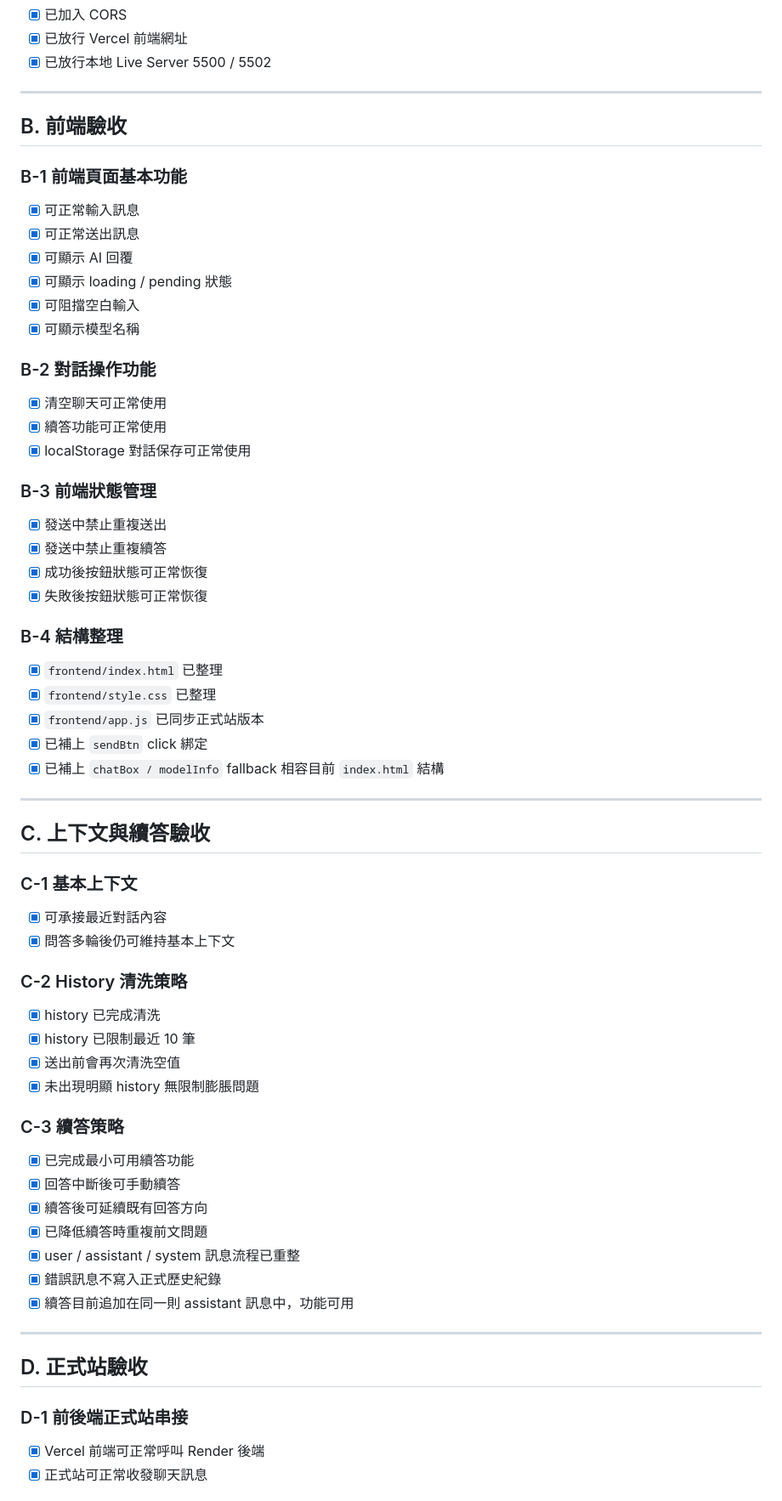
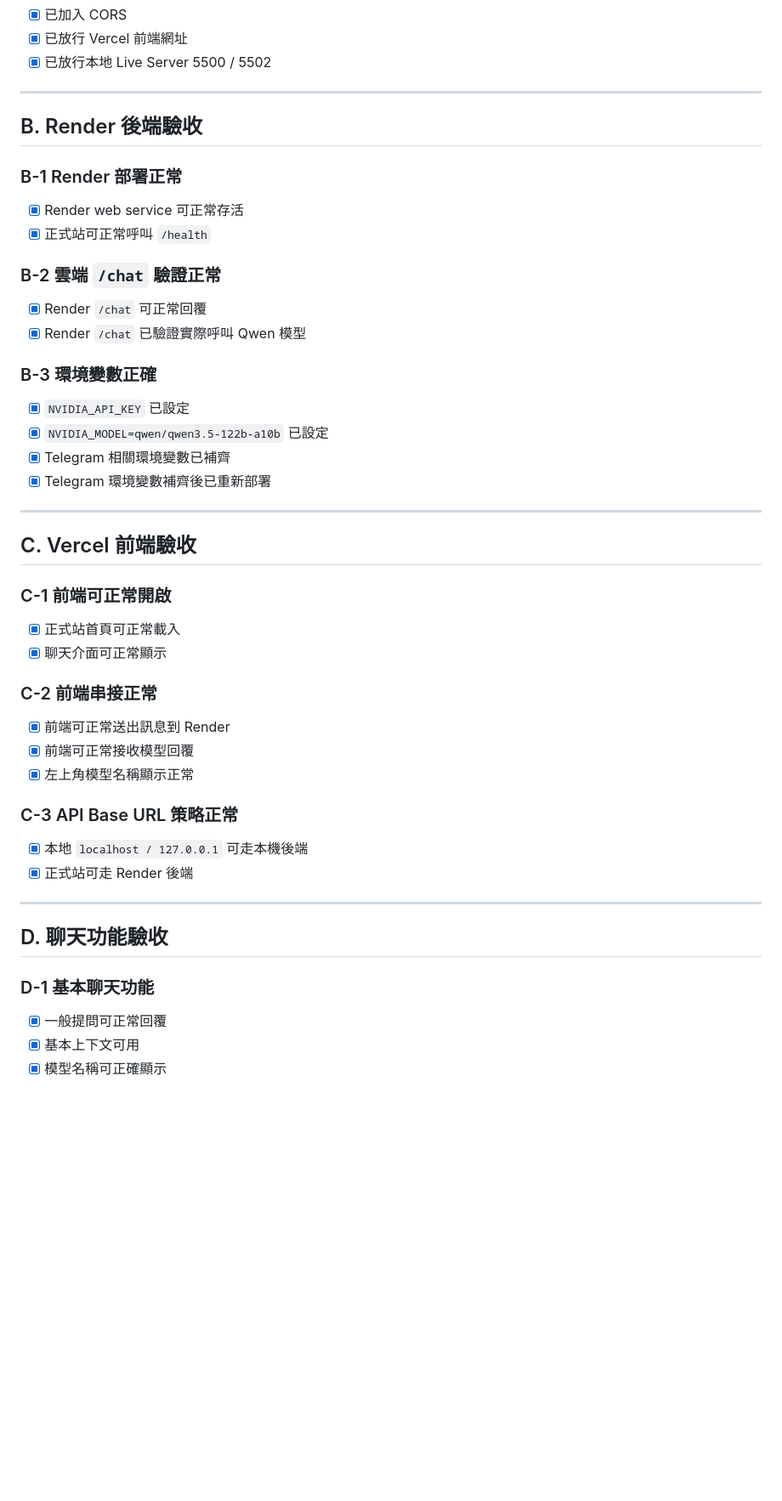
Before and after one commit to jason1596840052026/moltbot, a Markdown page: acceptance-checklist.md, the part around one of its changes. Shown at 85% size. Rendered like a GitHub page; blank space fills up the shorter version.

```diff
--- a/acceptance-checklist.md
+++ b/acceptance-checklist.md
@@ -50,62 +50,45 @@
 
 ---
 
-## B. 前端驗收
+## B. Render 後端驗收
 
-### B-1 前端頁面基本功能
-- [x] 可正常輸入訊息
-- [x] 可正常送出訊息
-- [x] 可顯示 AI 回覆
-- [x] 可顯示 loading / pending 狀態
-- [x] 可阻擋空白輸入
-- [x] 可顯示模型名稱
+### B-1 Render 部署正常
+- [x] Render web service 可正常存活
+- [x] 正式站可正常呼叫 `/health`
 
-### B-2 對話操作功能
-- [x] 清空聊天可正常使用
-- [x] 續答功能可正常使用
-- [x] localStorage 對話保存可正常使用
+### B-2 雲端 `/chat` 驗證正常
+- [x] Render `/chat` 可正常回覆
+- [x] Render `/chat` 已驗證實際呼叫 Qwen 模型
 
-### B-3 前端狀態管理
-- [x] 發送中禁止重複送出
-- [x] 發送中禁止重複續答
-- [x] 成功後按鈕狀態可正常恢復
-- [x] 失敗後按鈕狀態可正常恢復
-
-### B-4 結構整理
-- [x] `frontend/index.html` 已整理
-- [x] `frontend/style.css` 已整理
-- [x] `frontend/app.js` 已同步正式站版本
-- [x] 已補上 `sendBtn` click 綁定
-- [x] 已補上 `chatBox / modelInfo` fallback 相容目前 `index.html` 結構
+### B-3 環境變數正確
+- [x] `NVIDIA_API_KEY` 已設定
+- [x] `NVIDIA_MODEL=qwen/qwen3.5-122b-a10b` 已設定
+- [x] Telegram 相關環境變數已補齊
+- [x] Telegram 環境變數補齊後已重新部署
 
 ---
 
-## C. 上下文與續答驗收
+## C. Vercel 前端驗收
 
-### C-1 基本上下文
-- [x] 可承接最近對話內容
-- [x] 問答多輪後仍可維持基本上下文
+### C-1 前端可正常開啟
+- [x] 正式站首頁可正常載入
+- [x] 聊天介面可正常顯示
 
-### C-2 History 清洗策略
-- [x] history 已完成清洗
-- [x] history 已限制最近 10 筆
-- [x] 送出前會再次清洗空值
-- [x] 未出現明顯 history 無限制膨脹問題
+### C-2 前端串接正常
+- [x] 前端可正常送出訊息到 Render
+- [x] 前端可正常接收模型回覆
+- [x] 左上角模型名稱顯示正常
 
-### C-3 續答策略
-- [x] 已完成最小可用續答功能
-- [x] 回答中斷後可手動續答
-- [x] 續答後可延續既有回答方向
-- [x] 已降低續答時重複前文問題
-- [x] user / assistant / system 訊息流程已重整
-- [x] 錯誤訊息不寫入正式歷史紀錄
-- [x] 續答目前追加在同一則 assistant 訊息中，功能可用
+### C-3 API Base URL 策略正常
+- [x] 本地 `localhost / 127.0.0.1` 可走本機後端
+- [x] 正式站可走 Render 後端
 
 ---
 
-## D. 正式站驗收
+## D. 聊天功能驗收
 
-### D-1 前後端正式站串接
-- [x] Vercel 前端可正常呼叫 Render 後端
-- [x] 正式站可正常收發聊天訊息
+### D-1 基本聊天功能
+- [x] 一般提問可正常回覆
+- [x] 基本上下文可用
+- [x] 模型名稱可正確顯示
 
```
Also changed, not shown: other parts of acceptance-checklist.md (+78 -100 lines).
